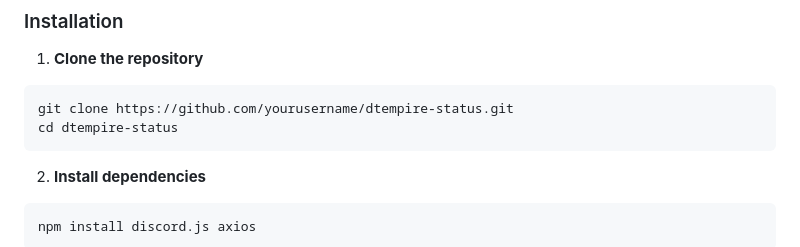
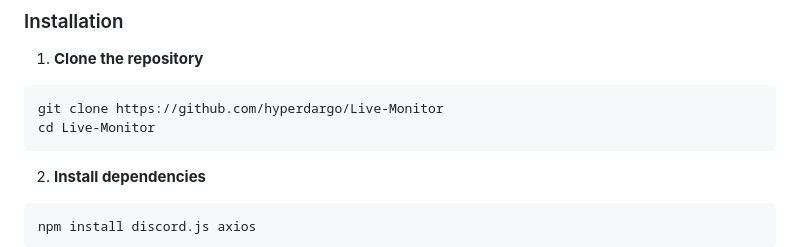
Before and after one commit to hyperdargo/Live-Monitor, a Markdown page: README.md, the part around the change. Rendered like a GitHub page.

````diff
--- a/README.md
+++ b/README.md
@@ -38,8 +38,8 @@ Live: https://live-monitor.ankitgupta.com.np/
 
 1. **Clone the repository**
 ```bash
-git clone https://github.com/yourusername/dtempire-status.git
-cd dtempire-status
+git clone https://github.com/hyperdargo/Live-Monitor
+cd Live-Monitor
 ```
 
 2. **Install dependencies**
````
